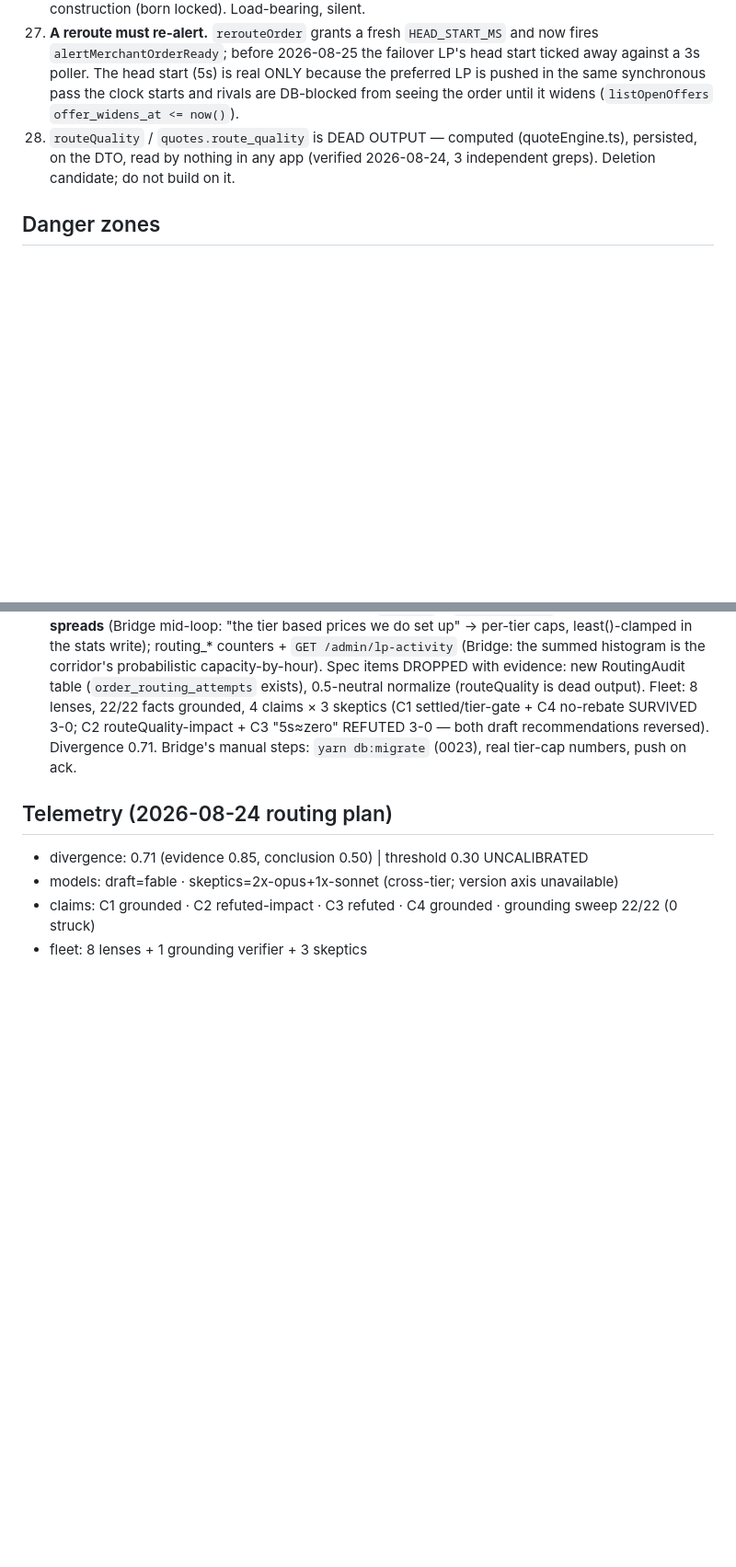
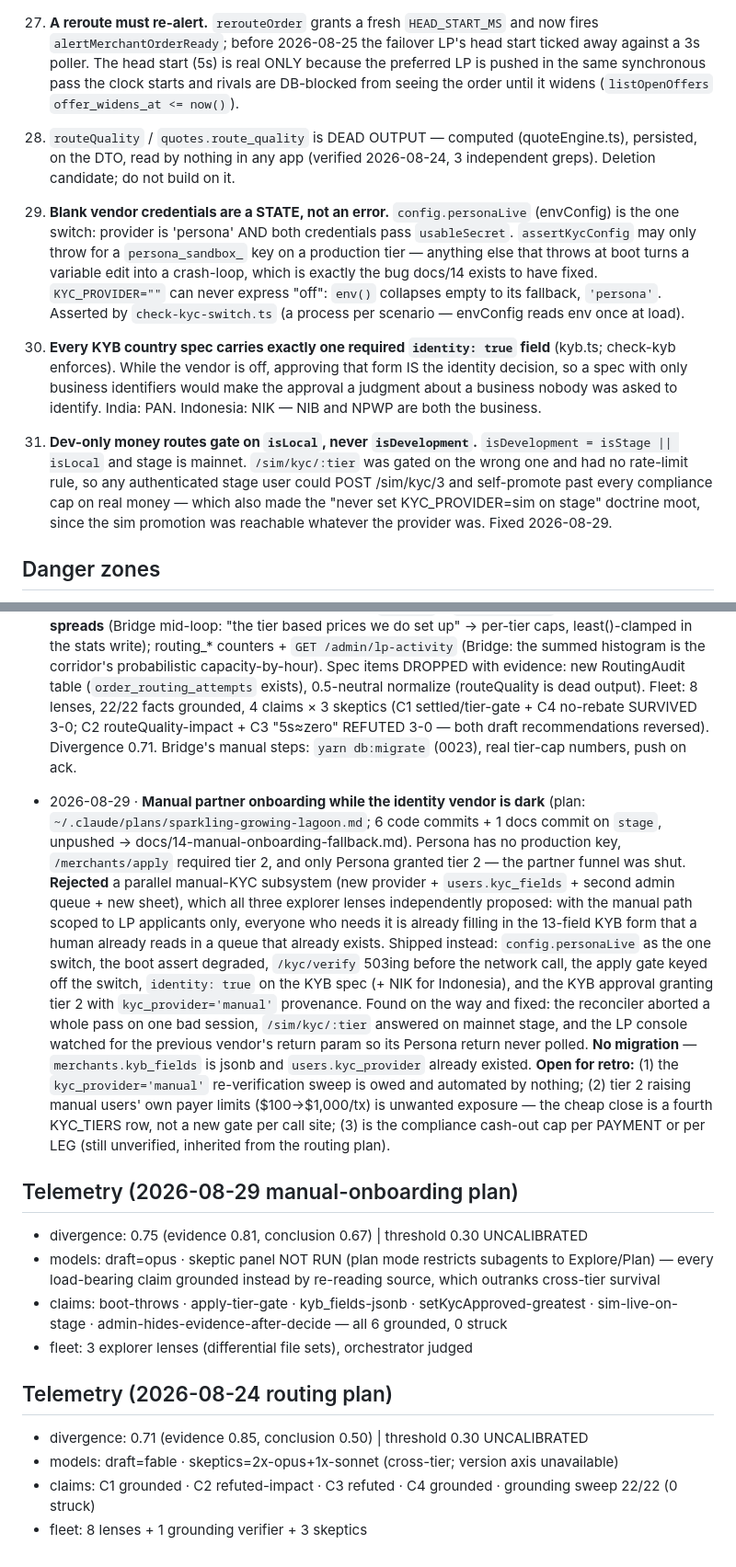
Before and after one commit to unabrijed/frenspay, a Markdown page: monorepo/.prism/project-model.md, 2 parts joined by grey strips. Shown at 92% size. Drawn GitHub-style; blank space fills up the shorter version.

Commit message:
chore(prism): the manual-onboarding decision, three new invariants, the exception on invariant 8
Invariant 8 now carries its own exception inline — a reader must not meet the
rule without meeting the fact that we deliberately broke it, or the next plan
will cite it as still absolute.

29–31 are what this work established: blank credentials are a state and only a
sandbox-key-on-prod may throw at boot; every KYB country spec carries exactly
one required identity field; dev-only money routes gate on isLocal, because
isDevelopment includes mainnet stage.

Lessons: the form Bridge linked was already in the tree, and the scoping answer
(LP applicants only) deleted the subsystem all three lenses wanted to build.

Co-Authored-By: Claude Opus 5 (1M context) <noreply@anthropic.com>
Claude-Session: https://claude.ai/code/session_01D7F5cEaEM5zYtPsjewEzrG

```diff
--- a/monorepo/.prism/project-model.md
+++ b/monorepo/.prism/project-model.md
@@ -69,6 +74,22 @@ zones/Lessons into every fan-out agent; never violate a recorded invariant witho
 27. **A reroute must re-alert.** `rerouteOrder` grants a fresh `HEAD_START_MS` and now fires `alertMerchantOrderReady`; before 2026-08-25 the failover LP's head start ticked away against a 3s poller. The head start (5s) is real ONLY because the preferred LP is pushed in the same synchronous pass the clock starts and rivals are DB-blocked from seeing the order until it widens (`listOpenOffers` `offer_widens_at <= now()`).
 28. `routeQuality` / `quotes.route_quality` is DEAD OUTPUT — computed (quoteEngine.ts), persisted, on the DTO, read by nothing in any app (verified 2026-08-24, 3 independent greps). Deletion candidate; do not build on it.
 
+29. **Blank vendor credentials are a STATE, not an error.** `config.personaLive` (envConfig) is the
+    one switch: provider is 'persona' AND both credentials pass `usableSecret`. `assertKycConfig` may
+    only throw for a `persona_sandbox_` key on a production tier — anything else that throws at boot
+    turns a variable edit into a crash-loop, which is exactly the bug docs/14 exists to have fixed.
+    `KYC_PROVIDER=""` can never express "off": `env()` collapses empty to its fallback, `'persona'`.
+    Asserted by `check-kyc-switch.ts` (a process per scenario — envConfig reads env once at load).
+30. **Every KYB country spec carries exactly one required `identity: true` field** (kyb.ts;
+    check-kyb enforces). While the vendor is off, approving that form IS the identity decision, so a
+    spec with only business identifiers would make the approval a judgment about a business nobody
+    was asked to identify. India: PAN. Indonesia: NIK — NIB and NPWP are both the business.
+31. **Dev-only money routes gate on `isLocal`, never `isDevelopment`.** `isDevelopment = isStage ||
+    isLocal` and stage is mainnet. `/sim/kyc/:tier` was gated on the wrong one and had no rate-limit
+    rule, so any authenticated stage user could POST /sim/kyc/3 and self-promote past every
+    compliance cap on real money — which also made the "never set KYC_PROVIDER=sim on stage" doctrine
+    moot, since the sim promotion was reachable whatever the provider was. Fixed 2026-08-29.
+
 ## Danger zones
 
 - `routes/orders.ts` destination regexes — the ONLY gate before a human/PSP acts on a scanned string.
@@ -130,6 +161,33 @@ zones/Lessons into every fan-out agent; never violate a recorded invariant witho
   REFUTED 3-0 — both draft recommendations reversed). Divergence 0.71. Bridge's manual steps:
   `yarn db:migrate` (0023), real tier-cap numbers, push on ack.
 
+- 2026-08-29 · **Manual partner onboarding while the identity vendor is dark** (plan:
+  `~/.claude/plans/sparkling-growing-lagoon.md`; 6 code commits + 1 docs commit on `stage`,
+  unpushed → docs/14-manual-onboarding-fallback.md). Persona has no production key, `/merchants/apply`
+  required tier 2, and only Persona granted tier 2 — the partner funnel was shut. **Rejected** a
+  parallel manual-KYC subsystem (new provider + `users.kyc_fields` + second admin queue + new sheet),
+  which all three explorer lenses independently proposed: with the manual path scoped to LP applicants
+  only, everyone who needs it is already filling in the 13-field KYB form that a human already reads
+  in a queue that already exists. Shipped instead: `config.personaLive` as the one switch, the boot
+  assert degraded, `/kyc/verify` 503ing before the network call, the apply gate keyed off the switch,
+  `identity: true` on the KYB spec (+ NIK for Indonesia), and the KYB approval granting tier 2 with
+  `kyc_provider='manual'` provenance. Found on the way and fixed: the reconciler aborted a whole pass
+  on one bad session, `/sim/kyc/:tier` answered on mainnet stage, and the LP console watched for the
+  previous vendor's return param so its Persona return never polled. **No migration** —
+  `merchants.kyb_fields` is jsonb and `users.kyc_provider` already existed.
+  **Open for retro:** (1) the `kyc_provider='manual'` re-verification sweep is owed and automated by
+  nothing; (2) tier 2 raising manual users' own payer limits ($100→$1,000/tx) is unwanted exposure —
+  the cheap close is a fourth KYC_TIERS row, not a new gate per call site; (3) is the compliance
+  cash-out cap per PAYMENT or per LEG (still unverified, inherited from the routing plan).
+
+## Telemetry (2026-08-29 manual-onboarding plan)
+- divergence: 0.75 (evidence 0.81, conclusion 0.67) | threshold 0.30 UNCALIBRATED
+- models: draft=opus · skeptic panel NOT RUN (plan mode restricts subagents to Explore/Plan) — every
+  load-bearing claim grounded instead by re-reading source, which outranks cross-tier survival
+- claims: boot-throws · apply-tier-gate · kyb_fields-jsonb · setKycApproved-greatest ·
+  sim-live-on-stage · admin-hides-evidence-after-decide — all 6 grounded, 0 struck
+- fleet: 3 explorer lenses (differential file sets), orchestrator judged
+
 ## Telemetry (2026-08-24 routing plan)
 - divergence: 0.71 (evidence 0.85, conclusion 0.50) | threshold 0.30 UNCALIBRATED
 - models: draft=fable · skeptics=2x-opus+1x-sonnet (cross-tier; version axis unavailable)
```
Also changed, not shown: other parts of monorepo/.prism/project-model.md (+15 -0 lines).
